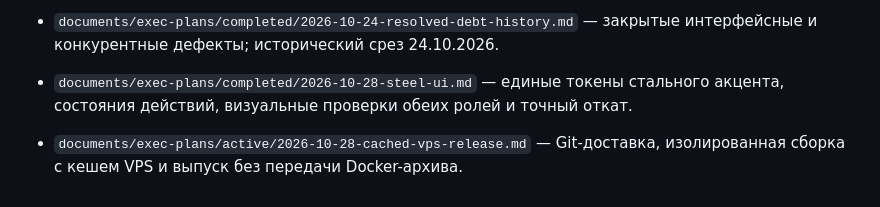
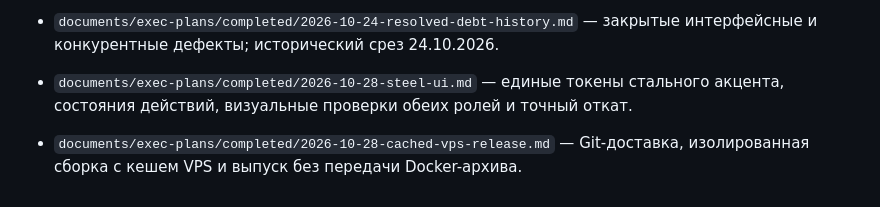
Before and after one commit to inakado/continuum, a Markdown page: documents/DOCS-INDEX.md, the part around the change. Drawn GitHub-style.

Commit message:
docs: record verified cached VPS release flow

```diff
--- a/documents/DOCS-INDEX.md
+++ b/documents/DOCS-INDEX.md
@@ -122,4 +122,4 @@
 
 - `documents/exec-plans/completed/2026-10-28-steel-ui.md` — единые токены стального акцента, состояния действий, визуальные проверки обеих ролей и точный откат.
 
-- `documents/exec-plans/active/2026-10-28-cached-vps-release.md` — Git-доставка, изолированная сборка с кешем VPS и выпуск без передачи Docker-архива.
+- `documents/exec-plans/completed/2026-10-28-cached-vps-release.md` — Git-доставка, изолированная сборка с кешем VPS и выпуск без передачи Docker-архива.
```
Also changed, not shown: 3 other files.
